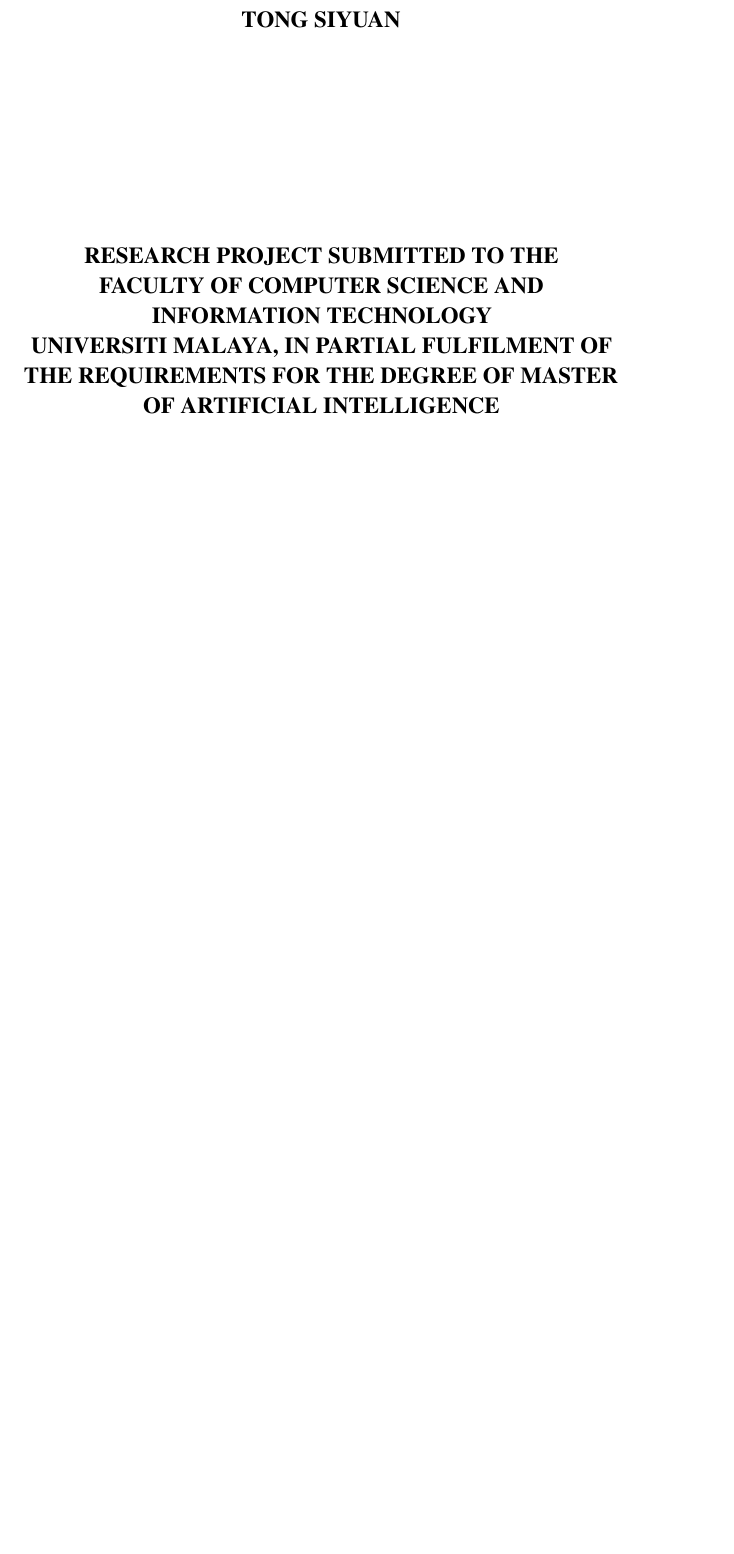
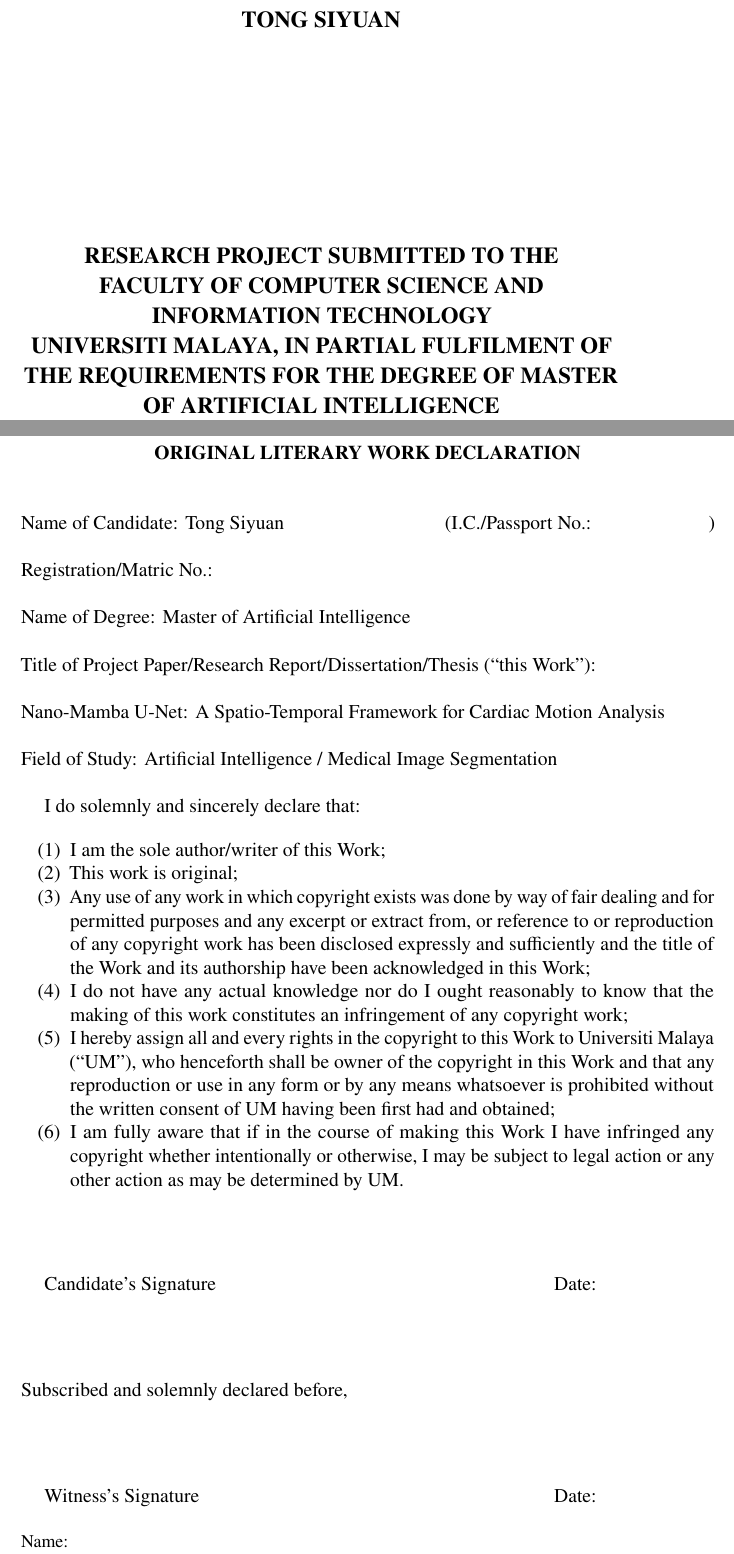
Before and after one commit to DCarchimonde/fyp-nano-mamba-unet, a LaTeX thesis (paper_write/Universiti_Malaya_Thesis_Template/thesis-p1.tex): part of page 2 of 40 before the commit and two parts of pages 2 and 3 of 43 after it, the two joined at a grey line, cut so that both start at the same text, the shorter picture padded with empty space. Compiled offline with pdfLaTeX.

Commit message:
Add declaration and abstract to P1 report

```diff
--- a/paper_write/Universiti_Malaya_Thesis_Template/thesis-p1.tex
+++ b/paper_write/Universiti_Malaya_Thesis_Template/thesis-p1.tex
@@ -41,3 +41,37 @@
 \submissionyear{2026}
 \degree{Master of Artificial Intelligence}
 
+% P1 uses the same declaration page style as the full thesis, but this
+% override is local to thesis-p1.tex only. It leaves private identifiers blank
+% for manual completion before formal signing/submission.
+\makeatletter
+\renewcommand{\declarationpage}{%
+  \chapter*{\@mtunien\vskip1em Original Literary Work Declaration}
+  {\noindent Name of Candidate: Tong Siyuan \hfill (I.C./Passport No.:\hspace{6em})\par
+   \noindent Registration/Matric No.:\hspace{10em}\par
+   \noindent Name of Degree: Master of Artificial Intelligence\par
+   \noindent Title of Project Paper/Research Report/Dissertation/Thesis (``this Work''):\par
+   \noindent Nano-Mamba U-Net: A Spatio-Temporal Framework for Cardiac Motion Analysis\par
+   \noindent Field of Study: Artificial Intelligence / Medical Image Segmentation\par
+
+   {\SingleSpacing\setSingleSpace{1.15}
+   I do solemnly and sincerely declare that:
+
+   \begin{enumerate}[noitemsep,label=(\arabic*)]
+   \item I am the sole author/writer of this Work;
+   \item This work is original;
+   \item Any use of any work in which copyright exists was done by way of fair dealing and for permitted purposes and any excerpt or extract from, or reference to or reproduction of any copyright work has been disclosed expressly and sufficiently and the title of the Work and its authorship have been acknowledged in this Work;
+   \item I do not have any actual knowledge nor do I ought reasonably to know that the making of this work constitutes an infringement of any copyright work;
+   \item I hereby assign all and every rights in the copyright to this Work to \@mtunien\ (``UM''), who henceforth shall be owner of the copyright in this Work and that any reproduction or use in any form or by any means whatsoever is prohibited without the written consent of UM having been first had and obtained;
+   \item I am fully aware that if in the course of making this Work I have infringed any copyright whether intentionally or otherwise, I may be subject to legal action or any other action as may be determined by UM.
+   \end{enumerate}
+   }
+
+   \vfill
+   Candidate's Signature \hfill Date:\hspace{6em}
+   \vskip 3em
+   \noindent Subscribed and solemnly declared before,\vskip 3em
+   Witness's Signature \hfill Date:\hspace{6em}
+
+   {\SingleSpacing\small
+   \noindent Name:\par
@@ -50,3 +91,5 @@
+\declarationpage
+\abstractfromfile{sample-abstract}
 
 {\clearpage
 \tableofcontents\clearpage
```
Also changed, not shown: paper_write/Universiti_Malaya_Thesis_Template/thesis-p1.tex (7 more changed lines).
